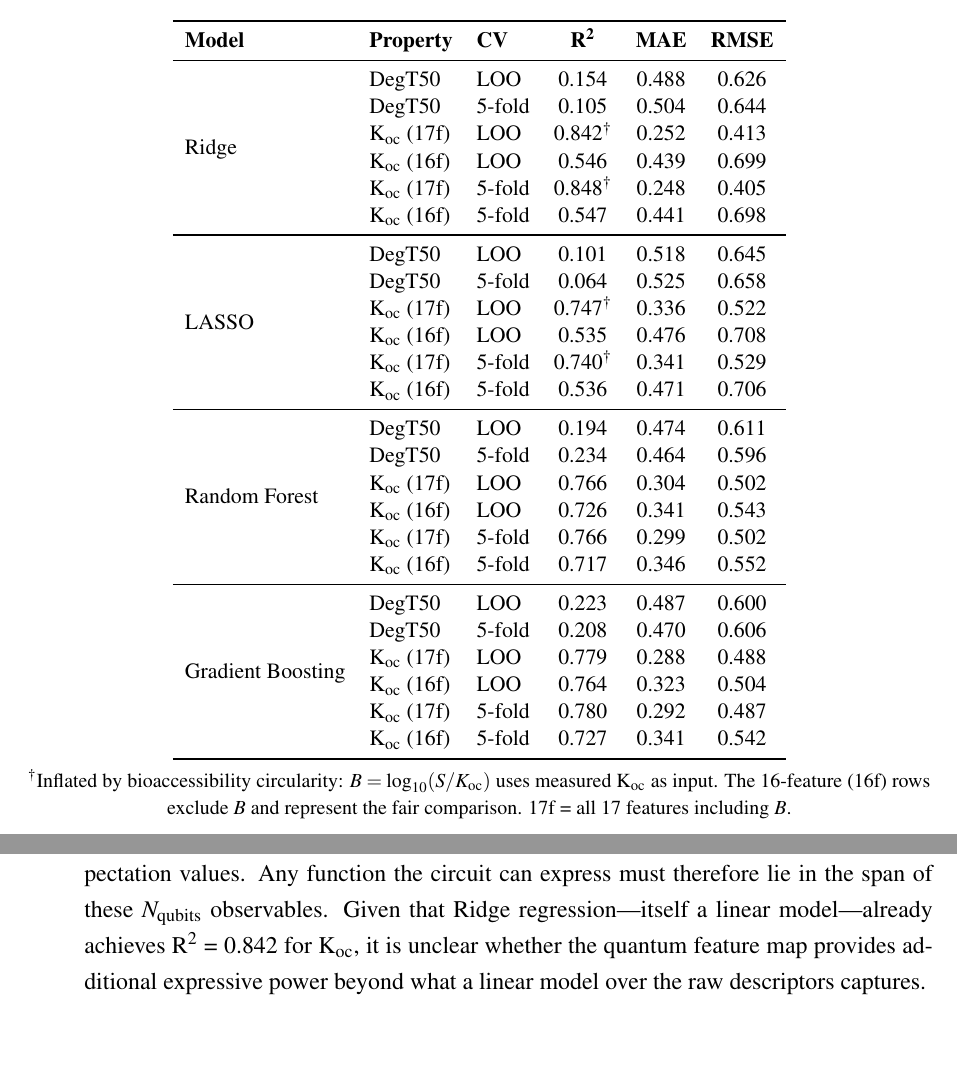
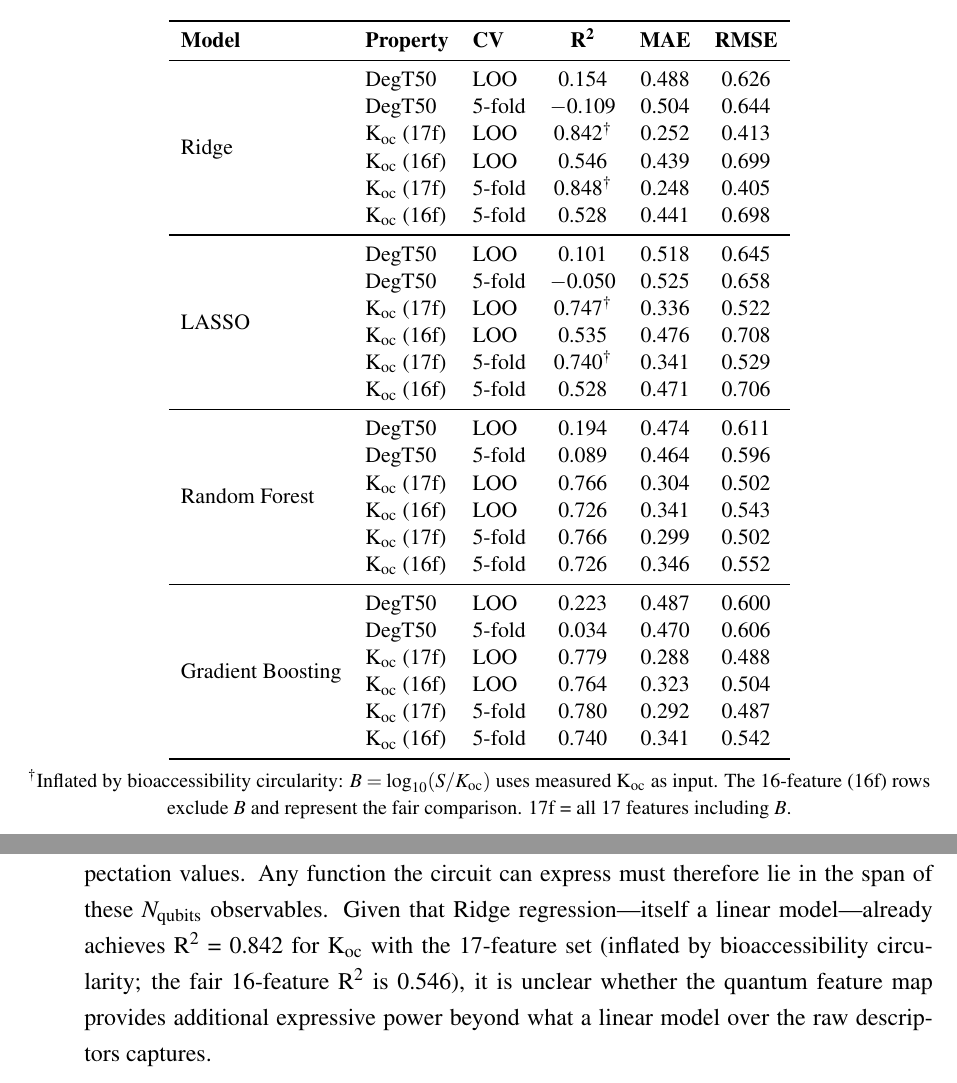
Before and after one commit to c-arda/Quantum-Pesticide-Fate-Modeling, a LaTeX paper (manuscript/main.tex): two parts of pages 8 and 12 of 16, joined at a grey line, cut so that both start at the same text, the shorter picture padded with empty space. Compiled offline with pdfLaTeX.

Commit message:
fix: regenerate Figure 5 with 16-feature Koc and sync Table 1
- Rewrite fig5_model_comparison() to compute all 4 classical models
  inline (removes stale confidence_intervals.json dependency)
- Koc panel now uses 16-feature set (excl. bioaccessibility), making
  GB (0.740) visually lead — consistent with caption and conclusions
- DegT50 panel uses all 17 features (no circularity issue)
- Sync Table 1 5-fold Koc (16f) values to per-fold means matching
  Figure 5: Ridge 0.528, LASSO 0.528, RF 0.726, GB 0.740
- Flag Section 4.1 Ridge R²=0.842 as inflated by bioaccessibility
  circularity (fair 16f value is 0.546)

```diff
--- a/manuscript/main.tex
+++ b/manuscript/main.tex
@@ -405,35 +405,35 @@ classical baselines.
     \midrule
     \multirow{6}{*}{Ridge}
       & \degtl{}         & LOO    & 0.154   & 0.488 & 0.626 \\
-      & \degtl{}         & 5-fold & 0.105   & 0.504 & 0.644 \\
+      & \degtl{}         & 5-fold & $-$0.109 & 0.504 & 0.644 \\
       & \koc{} (17f)     & LOO    & 0.842$^\dagger$ & 0.252 & 0.413 \\
       & \koc{} (16f)     & LOO    & 0.546   & 0.439 & 0.699 \\
       & \koc{} (17f)     & 5-fold & 0.848$^\dagger$ & 0.248 & 0.405 \\
-      & \koc{} (16f)     & 5-fold & 0.547   & 0.441 & 0.698 \\
+      & \koc{} (16f)     & 5-fold & 0.528   & 0.441 & 0.698 \\
     \midrule
     \multirow{6}{*}{LASSO}
       & \degtl{}         & LOO    & 0.101   & 0.518 & 0.645 \\
-      & \degtl{}         & 5-fold & 0.064   & 0.525 & 0.658 \\
+      & \degtl{}         & 5-fold & $-$0.050 & 0.525 & 0.658 \\
       & \koc{} (17f)     & LOO    & 0.747$^\dagger$ & 0.336 & 0.522 \\
       & \koc{} (16f)     & LOO    & 0.535   & 0.476 & 0.708 \\
       & \koc{} (17f)     & 5-fold & 0.740$^\dagger$ & 0.341 & 0.529 \\
-      & \koc{} (16f)     & 5-fold & 0.536   & 0.471 & 0.706 \\
+      & \koc{} (16f)     & 5-fold & 0.528   & 0.471 & 0.706 \\
     \midrule
     \multirow{6}{*}{Random Forest}
       & \degtl{}         & LOO    & 0.194   & 0.474 & 0.611 \\
-      & \degtl{}         & 5-fold & 0.234   & 0.464 & 0.596 \\
+      & \degtl{}         & 5-fold & 0.089   & 0.464 & 0.596 \\
       & \koc{} (17f)     & LOO    & 0.766   & 0.304 & 0.502 \\
       & \koc{} (16f)     & LOO    & 0.726   & 0.341 & 0.543 \\
       & \koc{} (17f)     & 5-fold & 0.766   & 0.299 & 0.502 \\
-      & \koc{} (16f)     & 5-fold & 0.717   & 0.346 & 0.552 \\
+      & \koc{} (16f)     & 5-fold & 0.726   & 0.346 & 0.552 \\
     \midrule
     \multirow{6}{*}{Gradient Boosting}
       & \degtl{}         & LOO    & 0.223   & 0.487 & 0.600 \\
-      & \degtl{}         & 5-fold & 0.208   & 0.470 & 0.606 \\
+      & \degtl{}         & 5-fold & 0.034   & 0.470 & 0.606 \\
       & \koc{} (17f)     & LOO    & 0.779   & 0.288 & 0.488 \\
       & \koc{} (16f)     & LOO    & 0.764   & 0.323 & 0.504 \\
       & \koc{} (17f)     & 5-fold & 0.780   & 0.292 & 0.487 \\
-      & \koc{} (16f)     & 5-fold & 0.727   & 0.341 & 0.542 \\
+      & \koc{} (16f)     & 5-fold & 0.740   & 0.341 & 0.542 \\
     \bottomrule
   \end{tabular}
 
@@ -639,7 +639,8 @@ factors contribute:
         Any function the circuit can express must therefore lie in the
         span of these $N_\text{qubits}$ observables. Given that Ridge
         regression—itself a linear model—already achieves \rtwo{}~=~0.842
-        for \koc{}, it is unclear whether the quantum feature map provides
+        for \koc{} with the 17-feature set (inflated by bioaccessibility
+        circularity; the fair 16-feature \rtwo{} is 0.546), it is unclear whether the quantum feature map provides
         additional expressive power beyond what a linear model over the
         raw descriptors captures.
 \end{enumerate}
```
Also changed, not shown: manuscript/figures/fig1_dataset_overview.pdf, manuscript/figures/fig2_feature_importance.pdf, manuscript/figures/fig3_pred_vs_exp.pdf, manuscript/figures/fig4_circuit_schematic.pdf, manuscript/figures/fig5_model_comparison.pdf, manuscript/figures/fig5_model_comparison.png, manuscript/figures/fig6_aop_coverage.pdf, manuscript/figures/fig7_training_curves.pdf, manuscript/main.pdf, 2 other files.
